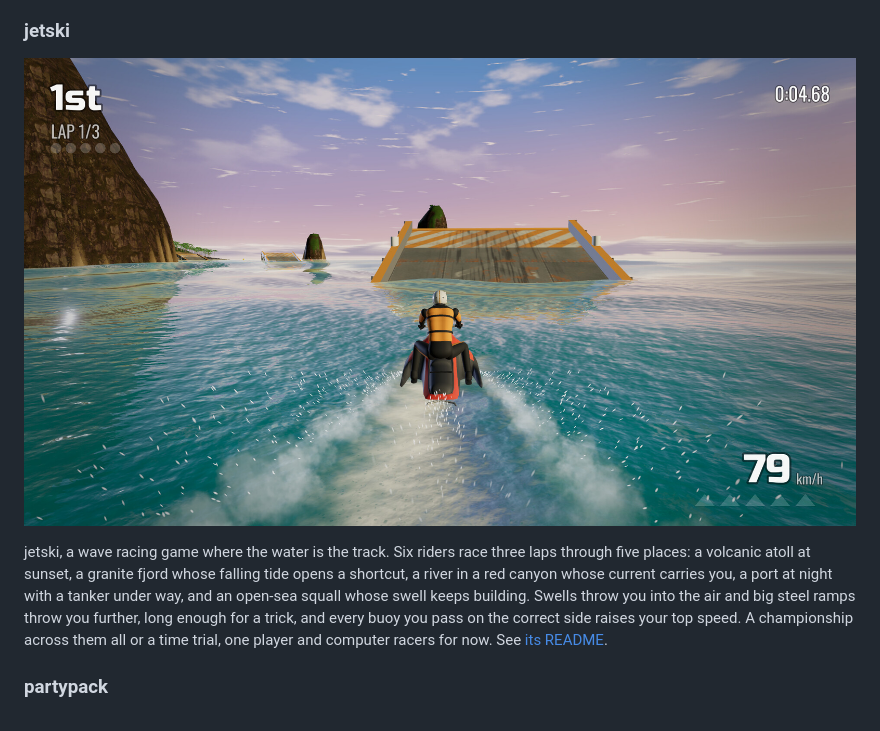
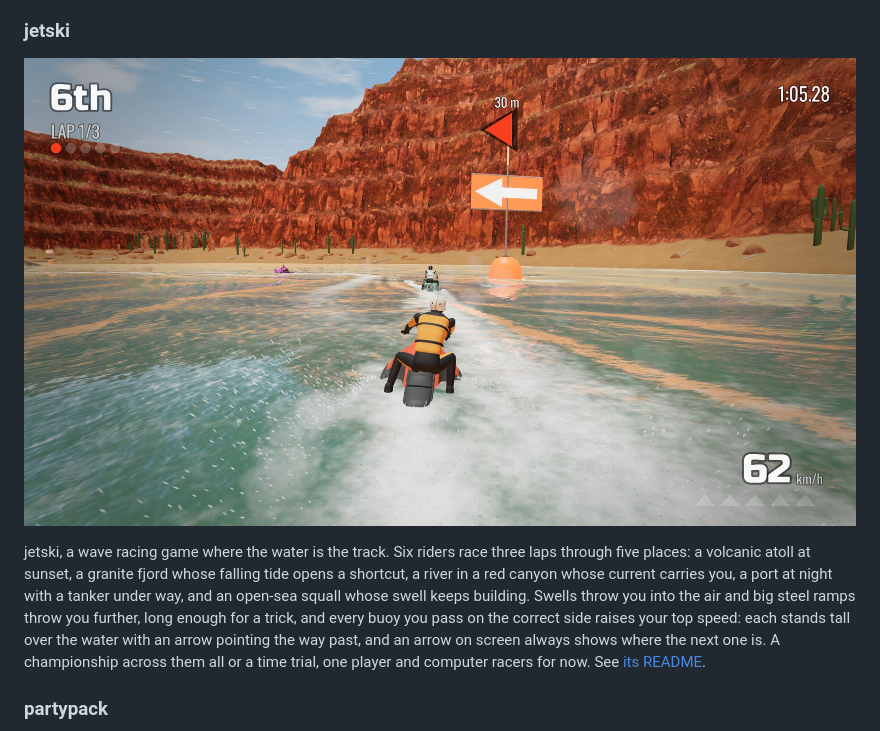
Before and after one commit to monteslu/more-cartwheel-examples, a Markdown page: README.md, the part around one of its changes. Drawn GitHub-style; pictures changed too: docs/screenshots/jetski.jpg.

Commit message:
README: jetski's marks, a new screenshot from the race camera

```diff
--- a/README.md
+++ b/README.md
@@ -96,7 +96,7 @@ controls and the power-up list).
 jetski, a wave racing game where the water is the track. Six riders race three laps through five places: a volcanic atoll at sunset, a
 granite fjord whose falling tide opens a shortcut, a river in a red canyon whose current carries you, a port at night with a tanker under way, and an open-sea
 squall whose swell keeps building. Swells throw you into the air and big
-steel ramps throw you further, long enough for a trick, and every buoy you pass on the correct side raises your top speed. A
+steel ramps throw you further, long enough for a trick, and every buoy you pass on the correct side raises your top speed: each stands tall over the water with an arrow pointing the way past, and an arrow on screen always shows where the next one is. A
 championship across them all or a time trial, one player and computer racers for now. See [its README](games/jetski/README.md).
 
 ### partypack
```
Also changed, not shown: other parts of README.md (+1 -1 lines).
